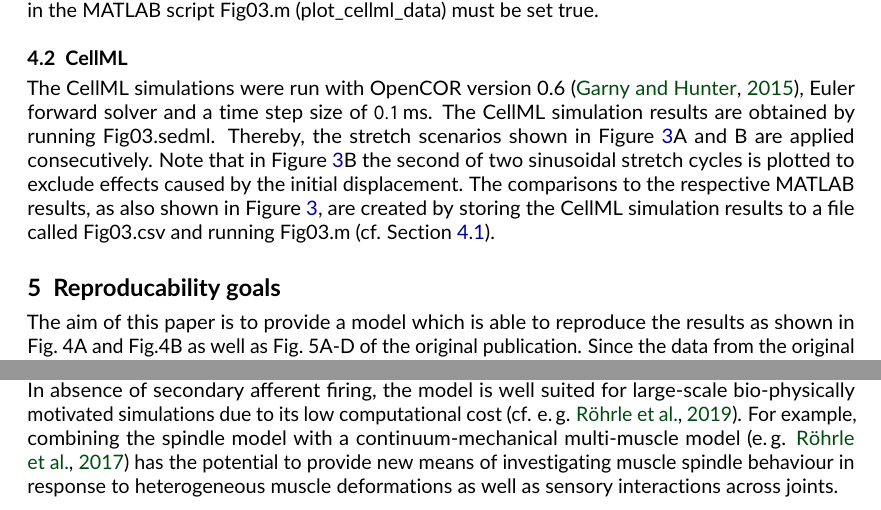
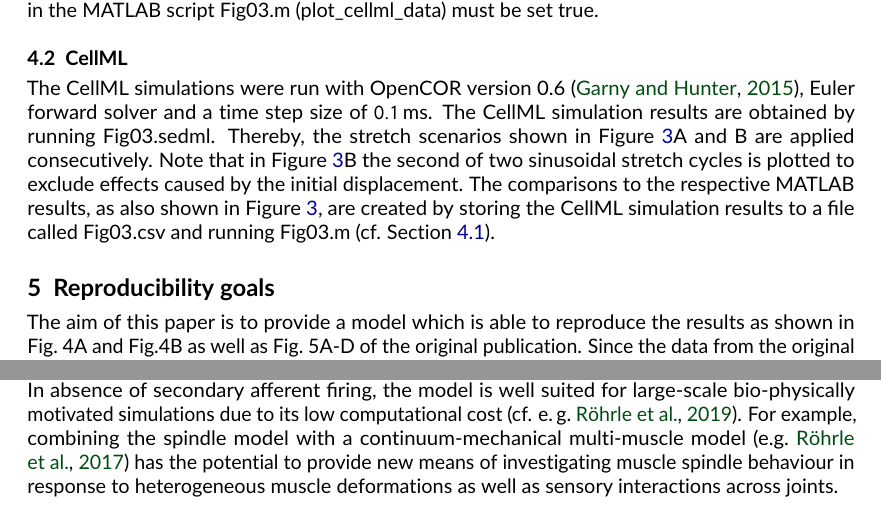
Before and after one commit to physiome-journal/S000014, a LaTeX document (source/tex/main.tex): two parts of pages 4 and 6 of 8, joined at a grey line, cut so that both start at the same text. Compiled offline with pdfLaTeX.

Commit message:
🐛 Citation prefix/suffix

```diff
--- a/source/tex/main.tex
+++ b/source/tex/main.tex
@@ -187,7 +187,7 @@ The comparisons to the respective MATLAB results, as also shown in Figure~\ref{f
 \end{figure}
 
 
-\section{Reproducability goals}\label{sec:reprod}
+\section{Reproducibility goals}\label{sec:reprod}
 % Figures showing that the code simulates the same graphs as shown in the  primary paper.
 The aim of this paper is to provide a model which is able to reproduce the results as shown in Fig.~4A and Fig.4B as well as Fig.~5A-D of the original publication.
 Since the data from the original publication were not available, Engauge Digitizer (Version 10.4) was used to obtain the data points shown herein.\\
@@ -208,10 +208,10 @@ The overestimation of the spindle firing rate in response to dynamic fusimotor d
 It was shown that the provided codes reproduce the results published in the original paper.
 As shown in \citet{maltenfort2003}, these results match a variety of experimentally observed characteristics of muscle spindle firing.
 For an elaborate discussion of the model, the reader is referred to the original publication \citep{maltenfort2003}. \\
-In absence of secondary afferent firing, the model is well suited for large-scale bio-physically motivated simulations due to its low computational cost (cf. e.\,g. \citealp{rohrle2019}).
+In absence of secondary afferent firing, the model is well suited for large-scale bio-physically motivated simulations due to its low computational cost \citep[cf. e.\,g.][]{rohrle2019}.
 % Further, combining the spindle model with a continuum-mechanical muscle model (e.\,g. \citet{heidlauf2017}) has the potential to provide new means of investigating muscle spindle behaviour.
 %Further, musculo-skeletal models involving multiple muscles (e.g. the currently purely continuum-mechanical model of \citet{roehrle2017}) can be extended by integrating a muscle spindle model to investigate sensory interactions across joints.
-For example, combining the spindle model with a continuum-mechanical multi-muscle model (e.\,g. \citealp{roehrle2017}) has the potential to provide new means of investigating muscle spindle behaviour in response to heterogeneous muscle deformations as well as sensory interactions across joints.
+For example, combining the spindle model with a continuum-mechanical multi-muscle model \citep[e.g.][]{roehrle2017} has the potential to provide new means of investigating muscle spindle behaviour in response to heterogeneous muscle deformations as well as sensory interactions across joints.
 
 
 \FloatBarrier
```
Also changed, not shown: source/tex/main.tex (2 more changed lines).
